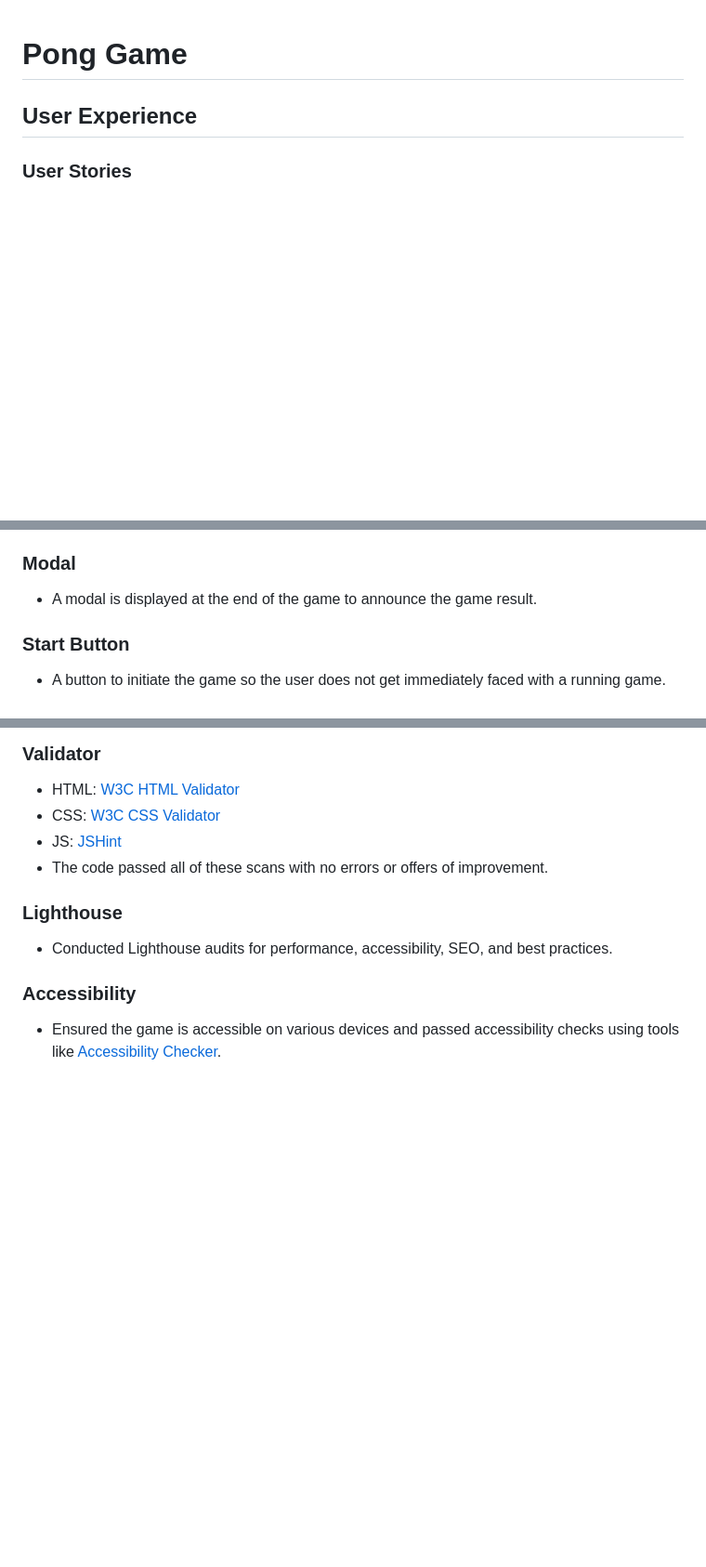
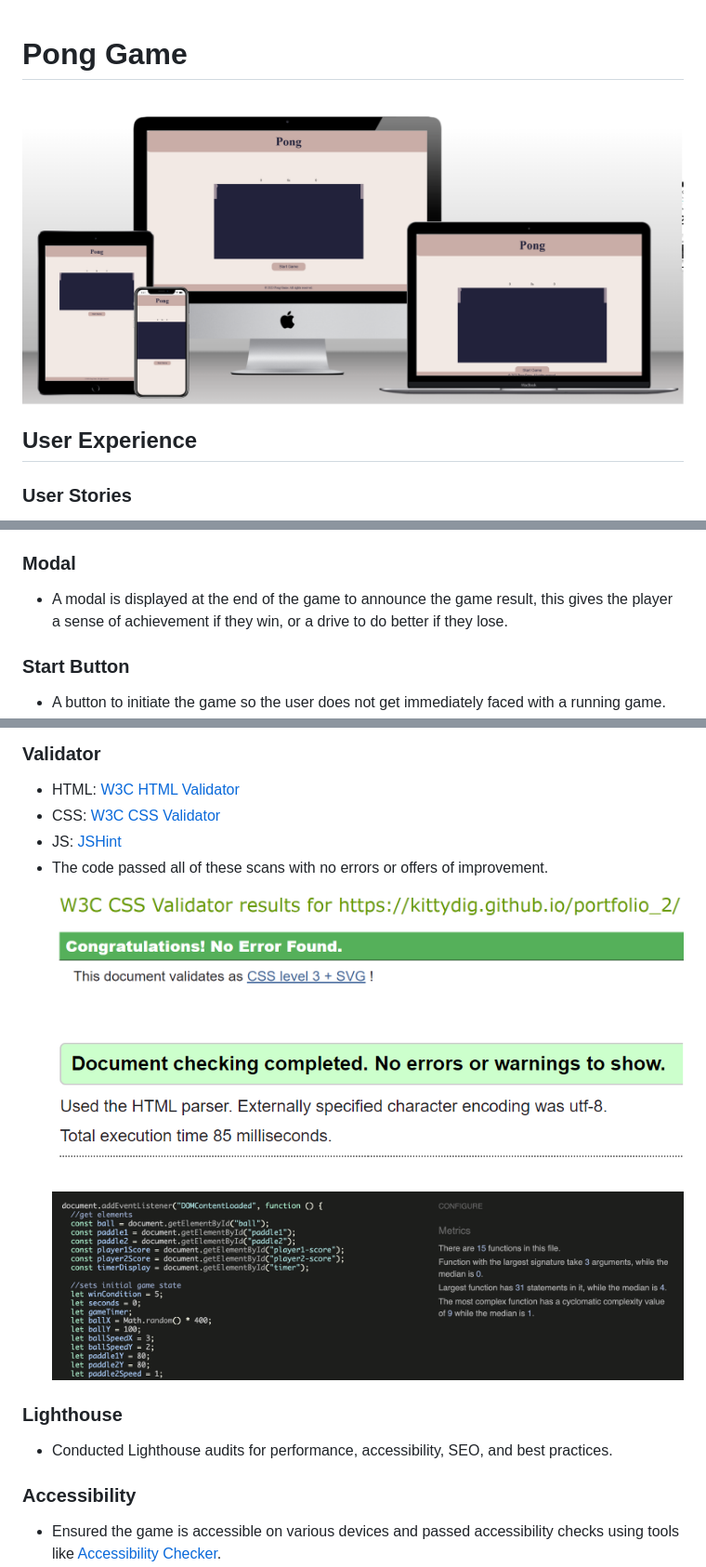
Before and after one commit to KittyDig/portfolio_2, a Markdown page: README.md, 3 parts joined by grey strips. Shown: that part at 93% size. Rendered like a GitHub page; pictures changed too: assets/JSHint.png (added), assets/css.check.png (added), assets/html.check.png (added); blank space fills up the shorter version.

Commit message:
Updated README and added meta tag

```diff
--- a/README.md
+++ b/README.md
@@ -1,5 +1,5 @@
 # Pong Game
-
+![Mockup](assets/mockup.png)
 ## User Experience
 
 ### User Stories
@@ -50,7 +48,7 @@
 
 ### Modal
 
-- A modal is displayed at the end of the game to announce the game result.
+- A modal is displayed at the end of the game to announce the game result, this gives the player a sense of achievement if they win, or a drive to do better if they lose.
 
 ### Start Button
 
@@ -76,6 +74,9 @@
 - CSS: [W3C CSS Validator](https://jigsaw.w3.org/css-validator/)
 - JS: [JSHint](https://jshint.com/)
 - The code passed all of these scans with no errors or offers of improvement.
+![Mockup](assets/css.check.png)
+![Mockup](assets/html.check.png)
+![Mockup](assets/JSHint.png)
 
 ### Lighthouse
 
```
Also changed, not shown: other parts of README.md (+1 -3 lines), assets/homepage.png (added), 1 other file.
